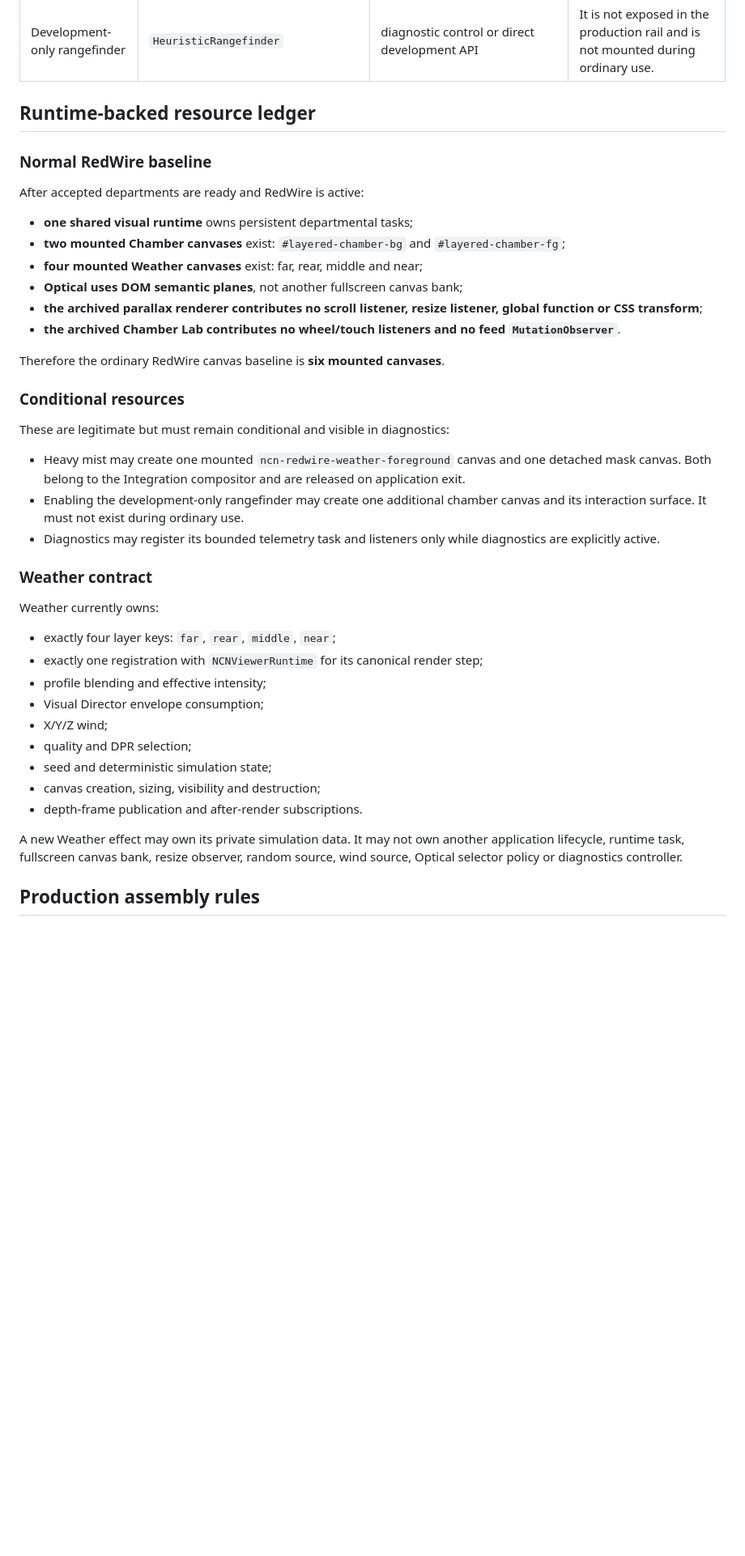
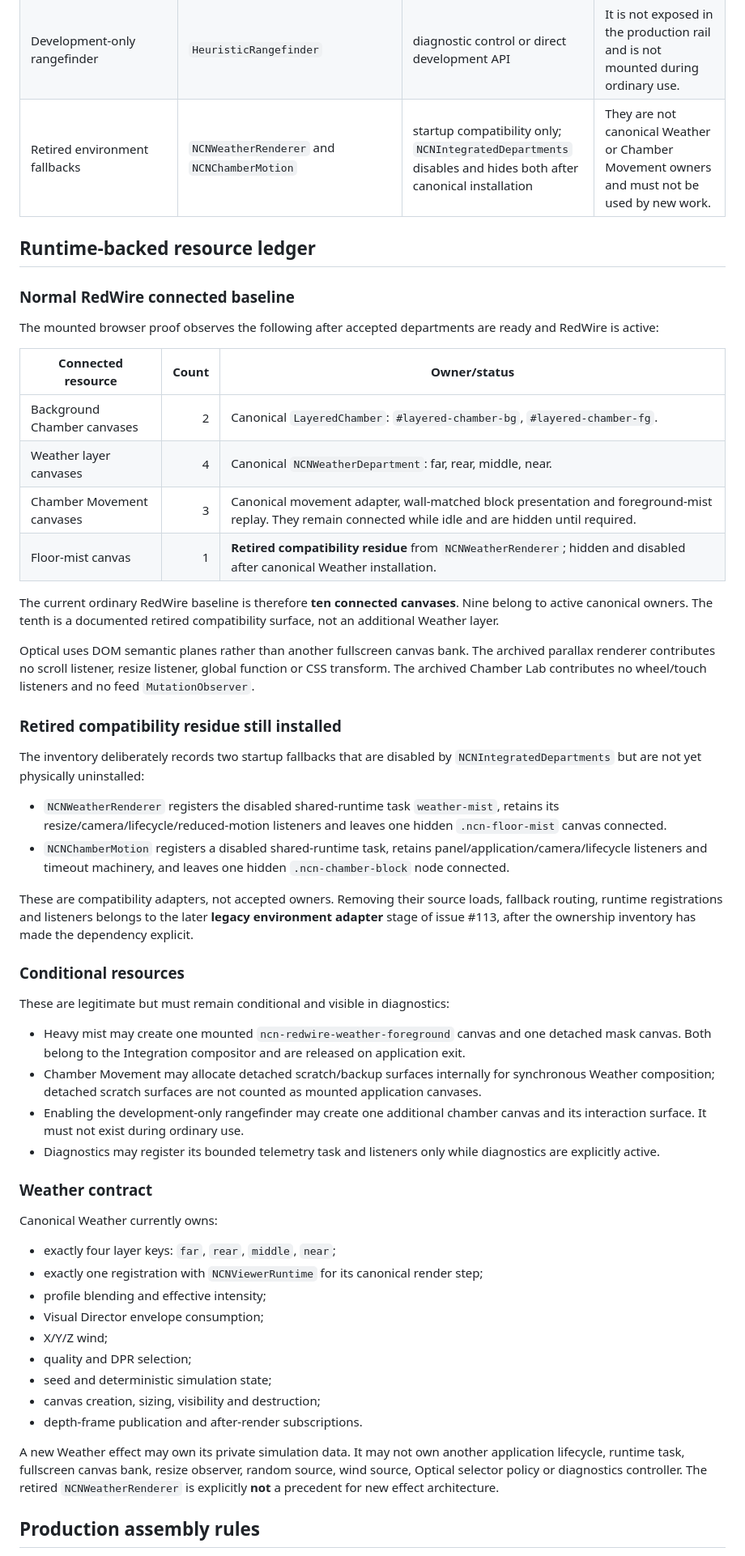
Before and after one commit to BardOfCarnac/AristCage, a Markdown page: docs/architecture/production-ownership-inventory.md, the part around one of its changes. Shown at 81% size. GitHub-like rendering; blank space fills up the shorter version.

Commit message:
Correct inventory from mounted runtime evidence

```diff
--- a/docs/architecture/production-ownership-inventory.md
+++ b/docs/architecture/production-ownership-inventory.md
@@ -34,33 +35,46 @@ The active Projection lifecycle is **not** the archived parallax viewer. `Projec
 | Dripfeed application | `NCNDripfeed`, Dripfeed surface controller and chamber bridge | publication surfaces, controls, reader and chamber-owned placement | Dripfeed does not inherit RedWire Weather or Chamber Movement. |
 | Developer diagnostics | `diagnostics.js` plus `NCNDevPanel` | explicit `?debug=1`, keyboard or triple-mark activation | Ordinary visits create no diagnostic panel, diagnostic runtime task or diagnostic observers. |
 | Development-only rangefinder | `HeuristicRangefinder` | diagnostic control or direct development API | It is not exposed in the production rail and is not mounted during ordinary use. |
+| Retired environment fallbacks | `NCNWeatherRenderer` and `NCNChamberMotion` | startup compatibility only; `NCNIntegratedDepartments` disables and hides both after canonical installation | They are not canonical Weather or Chamber Movement owners and must not be used by new work. |
 
 ## Runtime-backed resource ledger
 
-### Normal RedWire baseline
+### Normal RedWire connected baseline
 
-After accepted departments are ready and RedWire is active:
+The mounted browser proof observes the following after accepted departments are ready and RedWire is active:
 
-- **one shared visual runtime** owns persistent departmental tasks;
-- **two mounted Chamber canvases** exist: `#layered-chamber-bg` and `#layered-chamber-fg`;
-- **four mounted Weather canvases** exist: far, rear, middle and near;
-- **Optical uses DOM semantic planes**, not another fullscreen canvas bank;
-- **the archived parallax renderer contributes no scroll listener, resize listener, global function or CSS transform**;
-- **the archived Chamber Lab contributes no wheel/touch listeners and no feed `MutationObserver`**.
+| Connected resource | Count | Owner/status |
+| --- | ---: | --- |
+| Background Chamber canvases | 2 | Canonical `LayeredChamber`: `#layered-chamber-bg`, `#layered-chamber-fg`. |
+| Weather layer canvases | 4 | Canonical `NCNWeatherDepartment`: far, rear, middle, near. |
+| Chamber Movement canvases | 3 | Canonical movement adapter, wall-matched block presentation and foreground-mist replay. They remain connected while idle and are hidden until required. |
+| Floor-mist canvas | 1 | **Retired compatibility residue** from `NCNWeatherRenderer`; hidden and disabled after canonical Weather installation. |
 
-Therefore the ordinary RedWire canvas baseline is **six mounted canvases**.
+The current ordinary RedWire baseline is therefore **ten connected canvases**. Nine belong to active canonical owners. The tenth is a documented retired compatibility surface, not an additional Weather layer.
+
+Optical uses DOM semantic planes rather than another fullscreen canvas bank. The archived parallax renderer contributes no scroll listener, resize listener, global function or CSS transform. The archived Chamber Lab contributes no wheel/touch listeners and no feed `MutationObserver`.
+
+### Retired compatibility residue still installed
+
+The inventory deliberately records two startup fallbacks that are disabled by `NCNIntegratedDepartments` but are not yet physically uninstalled:
+
+- `NCNWeatherRenderer` registers the disabled shared-runtime task `weather-mist`, retains its resize/camera/lifecycle/reduced-motion listeners and leaves one hidden `.ncn-floor-mist` canvas connected.
+- `NCNChamberMotion` registers a disabled shared-runtime task, retains panel/application/camera/lifecycle listeners and timeout machinery, and leaves one hidden `.ncn-chamber-block` node connected.
+
+These are compatibility adapters, not accepted owners. Removing their source loads, fallback routing, runtime registrations and listeners belongs to the later **legacy environment adapter** stage of issue #113, after the ownership inventory has made the dependency explicit.
 
 ### Conditional resources
 
 These are legitimate but must remain conditional and visible in diagnostics:
 
 - Heavy mist may create one mounted `ncn-redwire-weather-foreground` canvas and one detached mask canvas. Both belong to the Integration compositor and are released on application exit.
+- Chamber Movement may allocate detached scratch/backup surfaces internally for synchronous Weather composition; detached scratch surfaces are not counted as mounted application canvases.
 - Enabling the development-only rangefinder may create one additional chamber canvas and its interaction surface. It must not exist during ordinary use.
 - Diagnostics may register its bounded telemetry task and listeners only while diagnostics are explicitly active.
 
 ### Weather contract
 
-Weather currently owns:
+Canonical Weather currently owns:
 
 - exactly four layer keys: `far`, `rear`, `middle`, `near`;
 - exactly one registration with `NCNViewerRuntime` for its canonical render step;
@@ -72,7 +86,7 @@ Weather currently owns:
 - canvas creation, sizing, visibility and destruction;
 - depth-frame publication and after-render subscriptions.
 
-A new Weather effect may own its private simulation data. It may not own another application lifecycle, runtime task, fullscreen canvas bank, resize observer, random source, wind source, Optical selector policy or diagnostics controller.
+A new Weather effect may own its private simulation data. It may not own another application lifecycle, runtime task, fullscreen canvas bank, resize observer, random source, wind source, Optical selector policy or diagnostics controller. The retired `NCNWeatherRenderer` is explicitly **not** a precedent for new effect architecture.
 
 ## Production assembly rules
 
```
Also changed, not shown: other parts of docs/architecture/production-ownership-inventory.md (+7 -5 lines).
